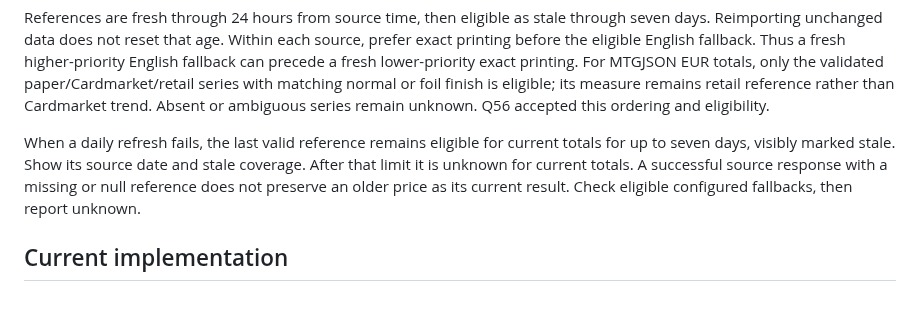
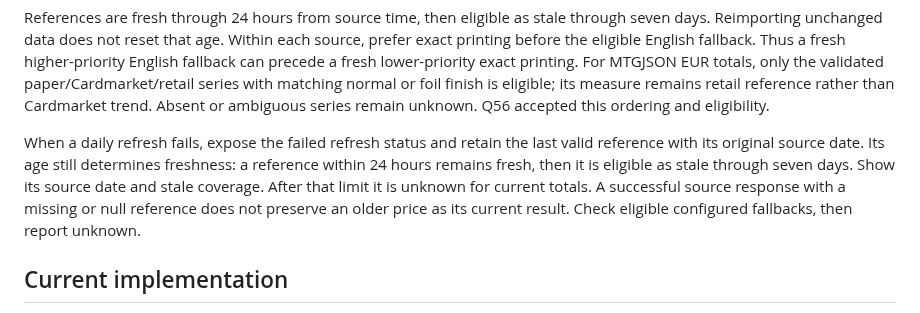
Before and after one commit to KyleDerZweite/spellbook, a Markdown page: docs/product/value-tracking.md, the part around the change. GitHub-like rendering.

Commit message:
docs: preserve age-derived freshness after refresh failure

```diff
--- a/docs/product/value-tracking.md
+++ b/docs/product/value-tracking.md
@@ -20,7 +20,7 @@ For EUR totals, prefer eligible fresh references before stale fallbacks. Within
 
 References are fresh through 24 hours from source time, then eligible as stale through seven days. Reimporting unchanged data does not reset that age. Within each source, prefer exact printing before the eligible English fallback. Thus a fresh higher-priority English fallback can precede a fresh lower-priority exact printing. For MTGJSON EUR totals, only the validated paper/Cardmarket/retail series with matching normal or foil finish is eligible; its measure remains retail reference rather than Cardmarket trend. Absent or ambiguous series remain unknown. Q56 accepted this ordering and eligibility.
 
-When a daily refresh fails, the last valid reference remains eligible for current totals for up to seven days, visibly marked stale. Show its source date and stale coverage. After that limit it is unknown for current totals. A successful source response with a missing or null reference does not preserve an older price as its current result. Check eligible configured fallbacks, then report unknown.
+When a daily refresh fails, expose the failed refresh status and retain the last valid reference with its original source date. Its age still determines freshness: a reference within 24 hours remains fresh, then it is eligible as stale through seven days. Show its source date and stale coverage. After that limit it is unknown for current totals. A successful source response with a missing or null reference does not preserve an older price as its current result. Check eligible configured fallbacks, then report unknown.
 
 ## Current implementation
 
```
